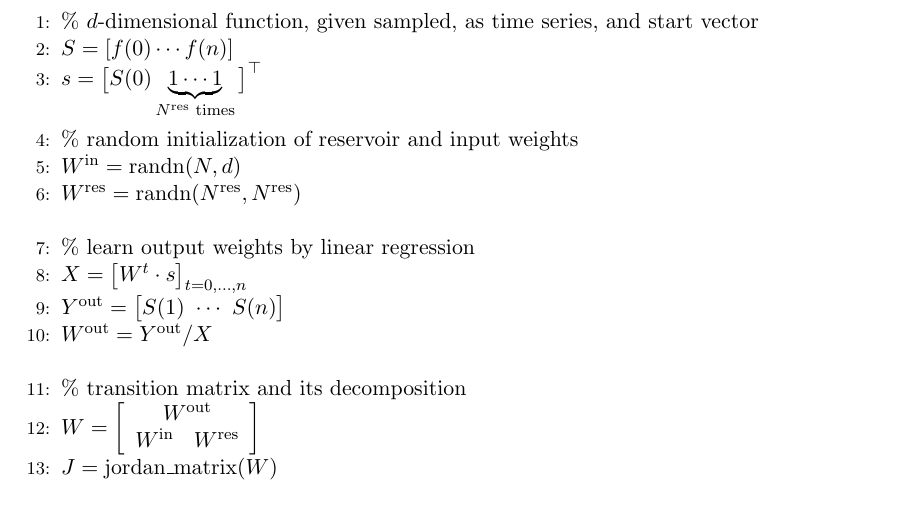
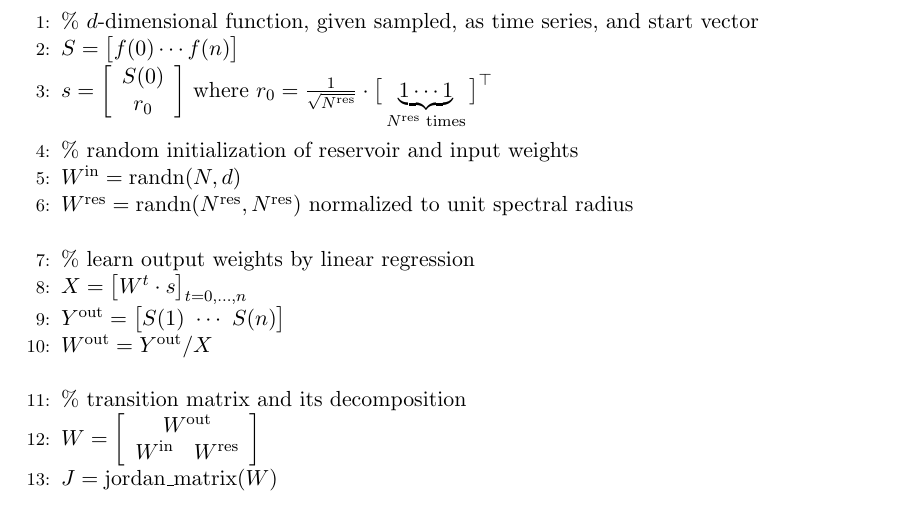
Before and after one commit to OliverObst/decorating, a LaTeX paper (paper/recupred.tex): part of page 21 of 40, cut so that both start at the same text. Compiled offline with pdfLaTeX.

Commit message:
pseudocode with respective package

```diff
--- a/paper/recupred.tex
+++ b/paper/recupred.tex
@@ -1204,12 +1204,15 @@ available under the following link:
 \newcommand{\commt}[1]{\%~#1\\}%
 \begin{algorithmic}[1]\State
         \commt{$d$-dimensional function, given sampled, as time series, and start vector}
-        $S = [ f(0) \cdots f(n) ]$\\
-        $s = \big[ S(0) \underbrace{1 \cdots 1}_{N^\mathrm{res} \text{~times}} \big]^\top$\newline
+        $S = \big[ f(0) \cdots f(n) \big]$\\
+	$s = \left[ \begin{array}{c} S(0) \\ r_0 \end{array} \right]$ where
+		$r_0 = \frac{1}{\sqrt{N^\mathrm{res}}} \cdot
+		\big[ \underbrace{1 \cdots 1}_{N^\mathrm{res} \text{~times}} \big]^\top$\newline
         \\
         \commt{random initialization of reservoir and input weights}
         $W^\mathrm{in} = \mathrm{randn}(N,d)$\\
-        $W^\mathrm{res} = \mathrm{randn}(N^\mathrm{res},N^\mathrm{res})$\newline
+        $W^\mathrm{res} = \mathrm{randn}(N^\mathrm{res},N^\mathrm{res})$
+        	normalized to unit spectral radius\newline
         \\
         \commt{learn output weights by linear regression}
         $X = \left[W^t \cdot s\right]_{t=0,\dots,n}$\\
```
